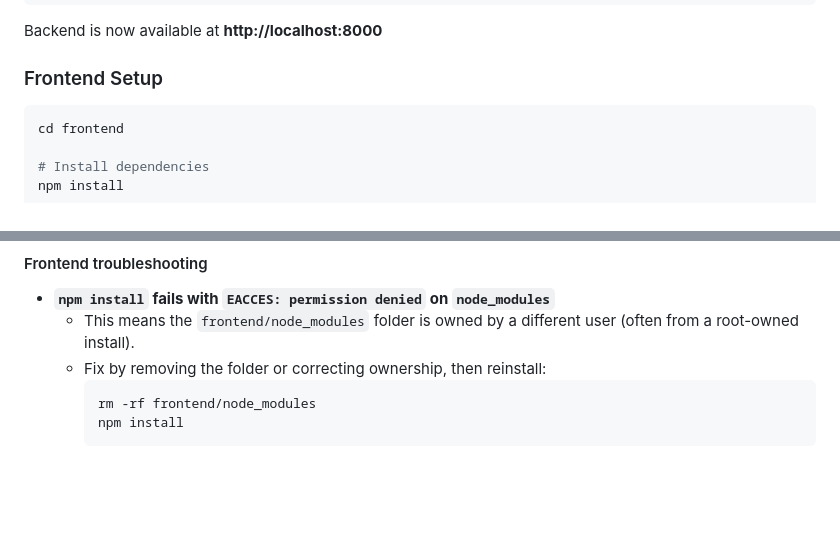
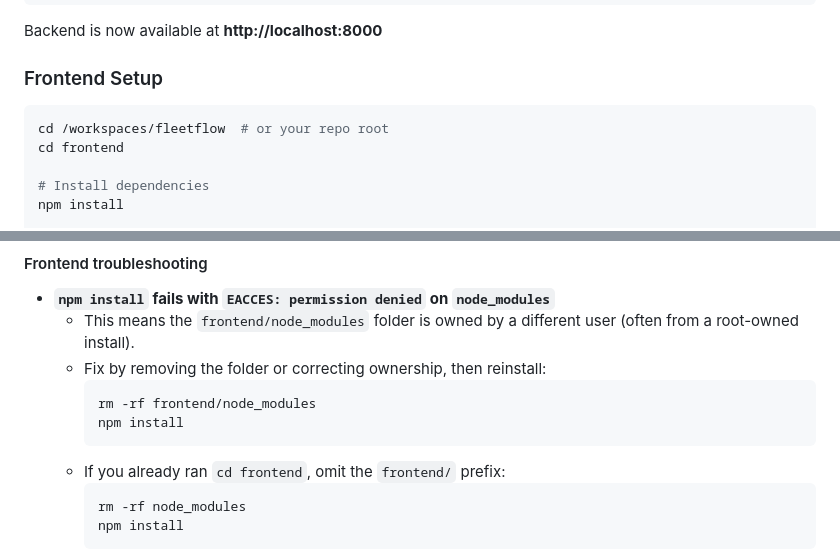
Before and after one commit to botmankevo/fleetflow, a Markdown page: README.md, 2 parts joined by grey strips. GitHub-like rendering; blank space fills up the shorter version.

Commit message:
Clarify frontend setup paths

````diff
--- a/README.md
+++ b/README.md
@@ -166,6 +166,7 @@ Backend is now available at **http://localhost:8000**
 ### Frontend Setup
 
 ```bash
+cd /workspaces/fleetflow  # or your repo root
 cd frontend
 
 # Install dependencies
@@ -187,6 +188,11 @@ Frontend is now available at **http://localhost:3000**
   - Fix by removing the folder or correcting ownership, then reinstall:
     ```bash
     rm -rf frontend/node_modules
+    npm install
+    ```
+  - If you already ran `cd frontend`, omit the `frontend/` prefix:
+    ```bash
+    rm -rf node_modules
     npm install
     ```
 - **`next: not found` after `npm run dev`**
````
